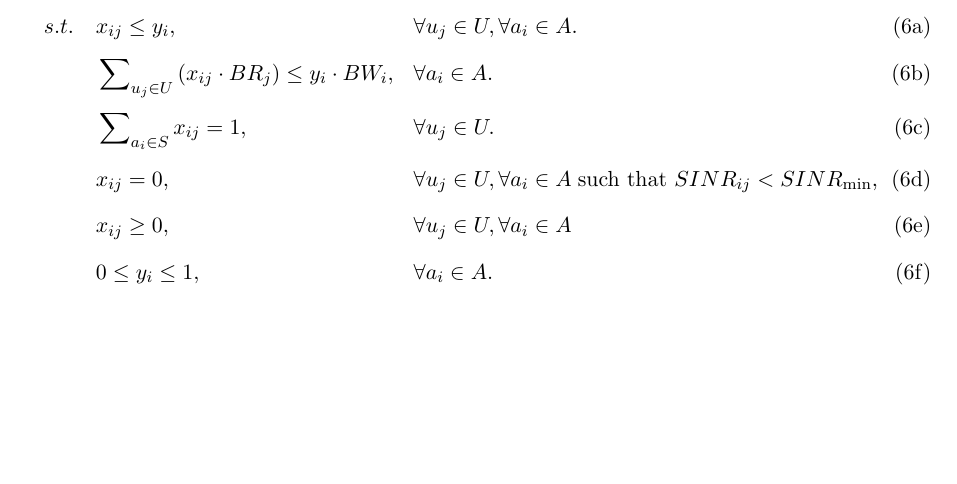
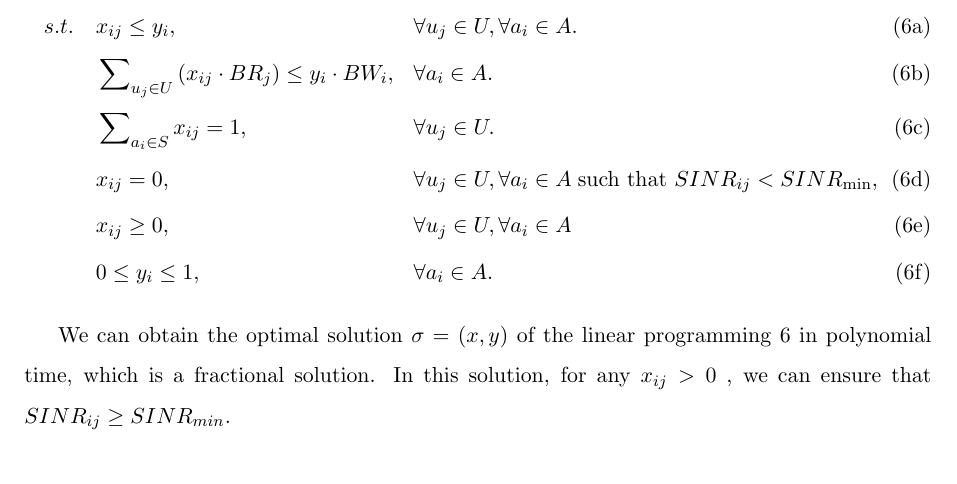
Before and after one commit to zqh-ynu/005_MHCDMC_Rounding, a LaTeX paper (MHCDMC_Rounding_Manuscript/TexProjects/Origin/MHCDMC_Rouding.tex): part of page 4 of 5, cut so that both start at the same text, the shorter picture padded with empty space. Compiled offline with pdfLaTeX.

Commit message:
22.10.24

```diff
--- a/MHCDMC_Rounding_Manuscript/TexProjects/Origin/MHCDMC_Rouding.tex
+++ b/MHCDMC_Rounding_Manuscript/TexProjects/Origin/MHCDMC_Rouding.tex
@@ -125,8 +125,8 @@ Constraint (\ref{ip:1.1}) means that $u_j$ can be served by $a_i$ only after the
 	&  0 \le {y_i} \le 1,&&\forall {a_i} \in A. \tag{\ref{lp:2}{f}}\label{lp:2.6}
 \end{align}
 
-% 我们能在多项式时间内得到线性规划6的最优解sigma，这个解是一个分数解。在这个解中，对于任意xij>0对应的用户与MBS，它们之间的SINRij>=SINRmin. 在真实的场景中，MBS可以通过频谱复用等方法来增强自身的信号覆盖能力。我们定义SINRmin'(<SINRmin)为采用复用技术之后的最小信干噪比。当SINRmin'<=SINRij<=SINRmin时，ai可以通过采取复用技术为uj提供具有较好的信号质量的服务。此外，MBS也能通过增加信号功率来增强信号覆盖能力。令pi’为增强之后的功率。
-
+% 我们能在多项式时间内得到线性规划6的最优解sigma，这个解是一个分数解。在这个解中，对于任意xij>0对应的用户与MBS，它们之间的SINRij>=SINRmin。 在真实的场景中，MBS可以通过频谱复用等方法来增强自身的信号覆盖能力。我们定义SINRmin'(<SINRmin)为采用复用技术之后的最小信干噪比。当SINRmin'<=SINRij<=SINRmin时，ai可以通过采取复用技术为uj提供具有较好的信号质量的服务。此外，MBS也能通过增加信号功率来增强信号覆盖能力。令pi’为增强之后的功率。
+We can obtain the optimal solution $\sigma=(x,y)$ of the linear programming \ref{lp:2} in polynomial time, which is a fractional solution. In this solution, for any $x_{ij}>0$ , we can ensure that $SINR_{ij}\ge SINR_{min}$.
 
 %对于SINRmin'与pi'这两个变量，他们的变化幅度是有限的。本文并不关注于SINRmin'能变得多小或pi'能变得多大，我们只给出了他们变化幅度的定义如下。
 \begin{eqnarray}
```
Also changed, not shown: MHCDMC_Rounding_Manuscript/TexProjects/Origin/MHCDMC_Rouding.pdf, 2 other files.
